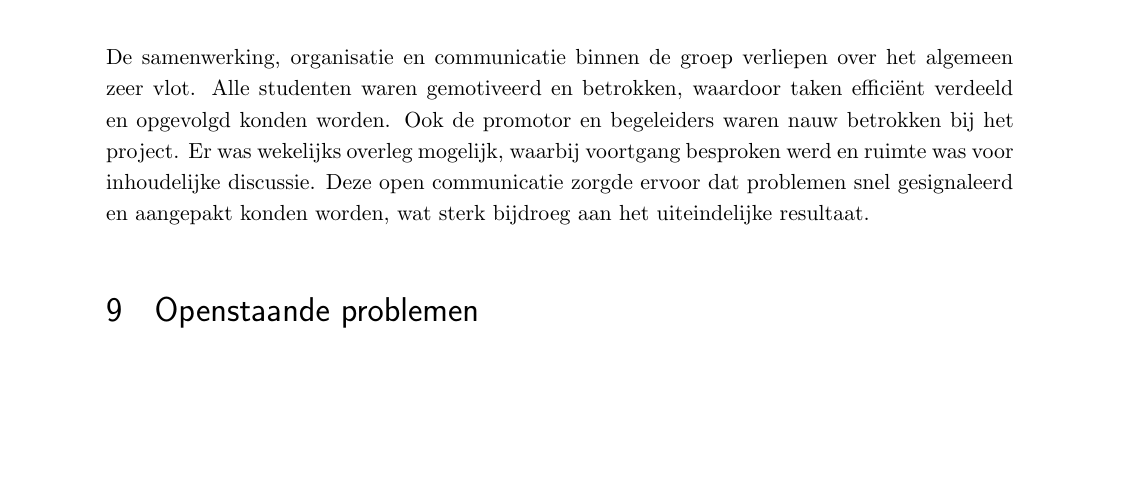
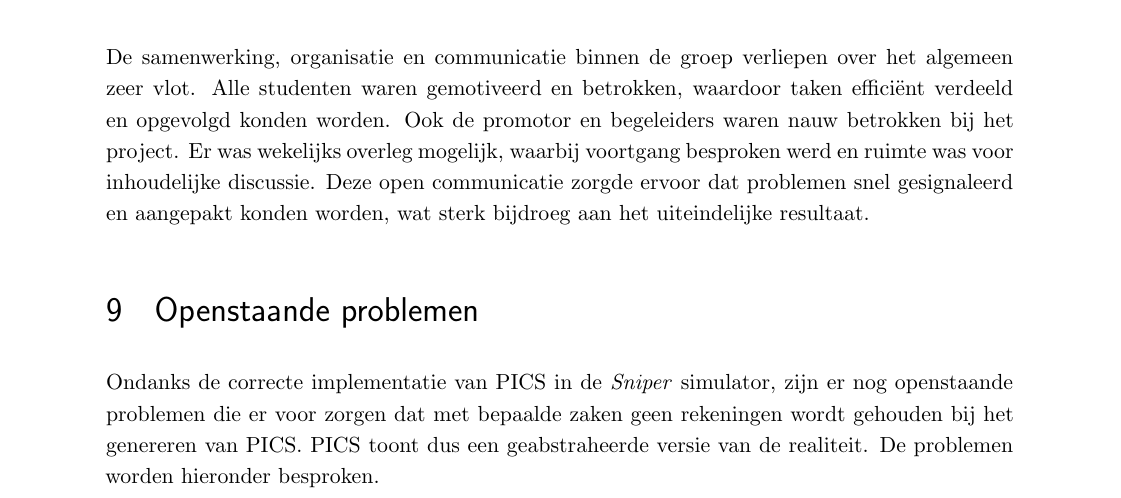
Before and after one commit to tobedebrabander/VOP_verslag, a LaTeX document (verslag/main.tex): part of page 26 of 29, cut so that both start at the same text, the shorter picture padded with empty space. Compiled offline with pdfLaTeX.

Commit message:
Openstaande problemen inleiding

```diff
--- a/verslag/main.tex
+++ b/verslag/main.tex
@@ -673,6 +673,8 @@ De samenwerking, organisatie en communicatie binnen de groep verliepen over het
 
 
 \section{Openstaande problemen}
+Ondanks de correcte implementatie van PICS in de \textit{Sniper} simulator, zijn er nog openstaande problemen die er voor zorgen dat met bepaalde zaken geen rekeningen wordt gehouden bij het genereren van PICS.
+PICS toont dus een geabstraheerde versie van de realiteit. De problemen worden hieronder besproken.
 \label{subsection:open_prob}
 \subsection{Verloren instructies}
 Om de simulatiesnelheid te verhogen voor grote aantallen instructies kan de \textit{Sniper} simulator enkel het \textit{cachegedrag} van instructies simuleren in \textit{fast forward mode}. Het deel waarin de gebruiker effectief geïnteresseerd is, gemarkeerd als \textit{region of interest (ROI)}, wordt dan uitvoerig gesimuleerd in \textit{detailed mode}.
```
